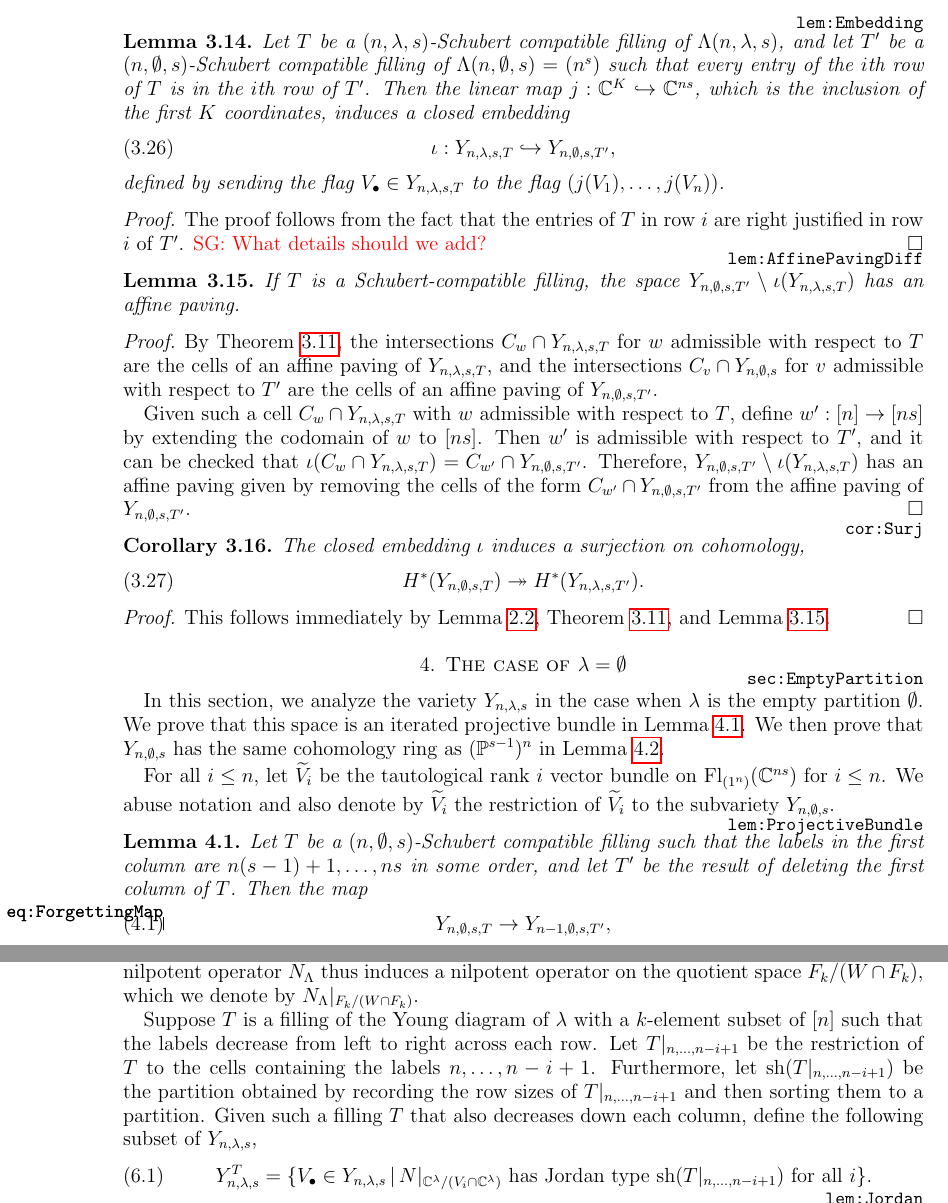
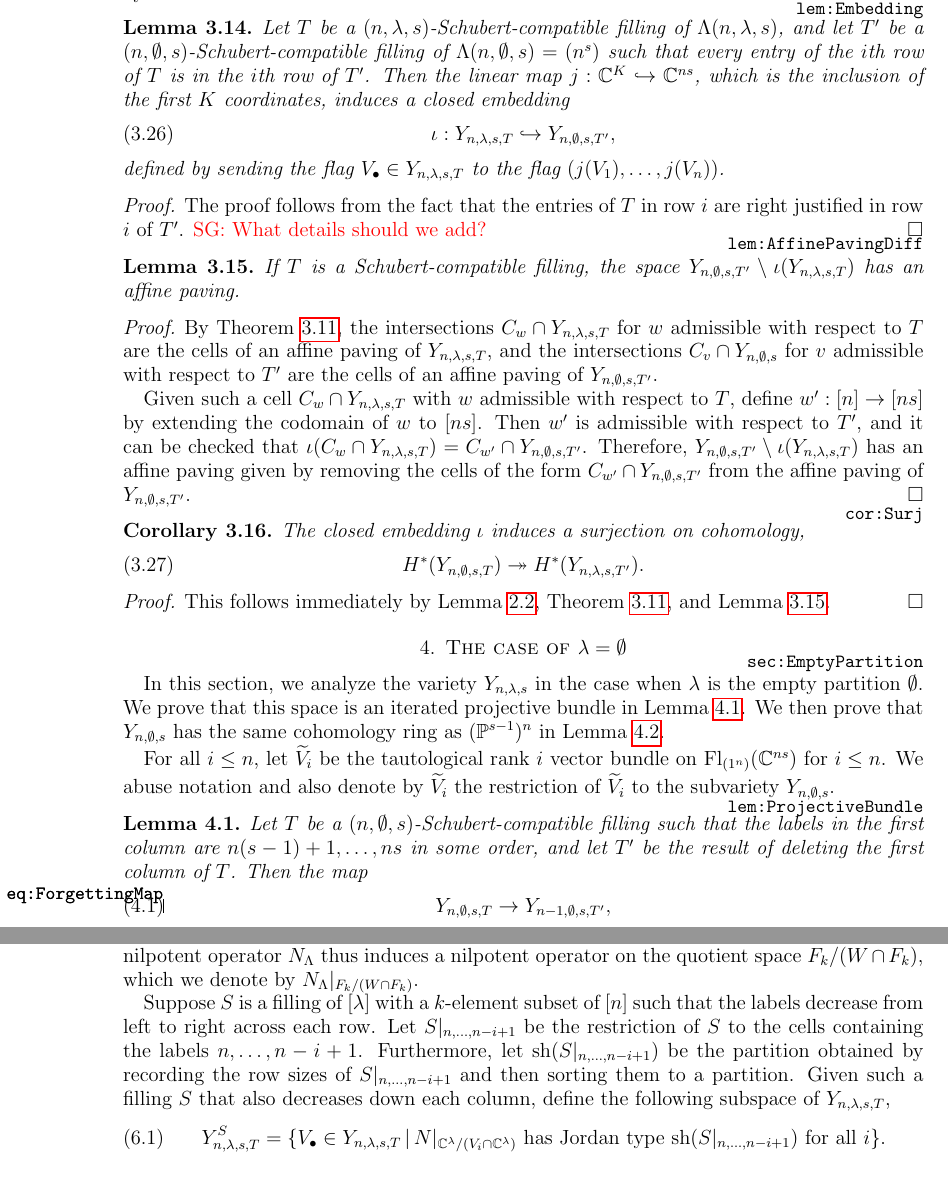
Before and after one commit to griff-sean-t/Springer-fibers-and-Delta-Conj, a LaTeX paper (main.tex): two parts of pages 16 and 22 of 27 before the commit and two parts of pages 16 and 22 of 28 after it, joined at a grey line, cut so that both start at the same text. Compiled offline with pdfLaTeX.

Commit message:
Small stuff

```diff
--- a/main.tex
+++ b/main.tex
@@ -732,7 +732,7 @@ Suppose $n>1$. By Lemma~\ref{lem:RHilbRecursion} and Corollary~\ref{cor:CohHilbR
 \end{proof}
 
 \begin{lemma}\label{lem:Embedding}
-Let $T$ be a $(n,\la,s)$-Schubert compatible filling of $\Lambda(n,\la,s)$, and let $T'$ be a $(n,\emptyset,s)$-Schubert compatible filling of $\Lambda(n,\emptyset,s) = (n^s)$ such that every entry of the $i$th row of $T$ is in the $i$th row of $T'$. Then the linear map $j : \bC^K \hookrightarrow \bC^{ns}$, which is the inclusion of the first $K$ coordinates, induces a closed embedding
+Let $T$ be a $(n,\la,s)$-Schubert-compatible filling of $\Lambda(n,\la,s)$, and let $T'$ be a $(n,\emptyset,s)$-Schubert-compatible filling of $\Lambda(n,\emptyset,s) = (n^s)$ such that every entry of the $i$th row of $T$ is in the $i$th row of $T'$. Then the linear map $j : \bC^K \hookrightarrow \bC^{ns}$, which is the inclusion of the first $K$ coordinates, induces a closed embedding
 \begin{align}
 \iota : Y_{n,\la,s,T}\hookrightarrow Y_{n,\emptyset,s,T'},
 \end{align}
@@ -963,7 +963,7 @@ In this section, we analyze the variety $Y_{n,\lambda,s}$ in the case when $\lam
 For all $i\leq n$, let $\widetilde V_i$ be the tautological rank $i$ vector bundle on $\Fl_{(1^n)}(\bC^{ns})$ for $i\leq n$. We abuse notation and also denote by $\widetilde V_i$ the restriction of $\widetilde V_i$ to the subvariety $Y_{n,\emptyset,s}$.
 
 \begin{lemma}\label{lem:ProjectiveBundle}
-Let $T$ be a $(n,\emptyset,s)$-Schubert compatible filling such that the labels in the first column are $n(s-1)+1,\dots, ns$ in some order, and let $T'$ be the result of deleting the first column of $T$. Then the map
+Let $T$ be a $(n,\emptyset,s)$-Schubert-compatible filling such that the labels in the first column are $n(s-1)+1,\dots, ns$ in some order, and let $T'$ be the result of deleting the first column of $T$. Then the map
 \begin{align}\label{eq:ForgettingMap}
 Y_{n,\emptyset,s,T} \rightarrow Y_{n-1,\emptyset,s,T'},
 \end{align}
@@ -1282,12 +1282,13 @@ In this section, we characterize the irreducible components of $Y_{n,\la,s}$, an
 
 Given a subspace $W\subseteq \bC^K$ such that $N_\Lambda W\subseteq W$, then $N_\Lambda(W\cap F_k)\subseteq W\cap F_k$. The nilpotent operator $N_\Lambda$ thus induces a nilpotent operator on the quotient space $F_k/(W\cap F_k)$, which we denote by $N_\Lambda|_{F_k/(W\cap F_k)}$.
 
-Suppose $T$ is a filling of the Young diagram of $\lambda$ with a $k$-element subset of $[n]$ such that the labels decrease from left to right across each row. Let $T|_{n,\dots, n-i+1}$ be the restriction of $T$ to the cells containing the labels $n,\dots, n-i+1$. Furthermore, let $\mathrm{sh}(T|_{n,\dots, n-i+1})$ be the partition obtained by recording the row sizes of $T|_{n,\dots, n-i+1}$ and then sorting them to a partition.
-Given such a filling $T$ that also decreases down each column, define the following subset of $Y_{n,\la,s}$,
-\begin{align}
-Y_{n,\la,s}^{T} = \{V_\bullet \in Y_{n,\la,s} \st N|_{\bC^\lambda/(V_i\cap \bC^\lambda)}\text{ has Jordan type }\mathrm{sh}(T|_{n,\dots,n-i+1})\text{ for all }i\}.
-\end{align}
-
+Suppose $S$ is a filling of $[\lambda]$ with a $k$-element subset of $[n]$ such that the labels decrease from left to right across each row. Let $S|_{n,\dots, n-i+1}$ be the restriction of $S$ to the cells containing the labels $n,\dots, n-i+1$. Furthermore, let $\mathrm{sh}(S|_{n,\dots, n-i+1})$ be the partition obtained by recording the row sizes of $S|_{n,\dots, n-i+1}$ and then sorting them to a partition.
+Given such a filling $S$ that also decreases down each column, define the following subspace of $Y_{n,\la,s,T}$,
+\begin{align}
+Y_{n,\la,s,T}^{S} = \{V_\bullet \in Y_{n,\la,s,T} \st N|_{\bC^\lambda/(V_i\cap \bC^\lambda)}\text{ has Jordan type }\mathrm{sh}(S|_{n,\dots,n-i+1})\text{ for all }i\}.
+\end{align}
+
+Given an admissible $w$, let $S(w)$ be the filling of $[\la]$ defined by $S(i,j) = w^{-1}(T(i,j))$ for each $(i,j)\in [\la]$. See Figure~\ref{fig:SOfw} for an example of $S(w)$ where $\Lambda = $\SG{Continue here}
 
 \begin{lemma}
 \label{lem:Jordan}
```
Also changed, not shown: main.bbl, main.pdf, main.tex (22 more changed lines), 5 other files.
